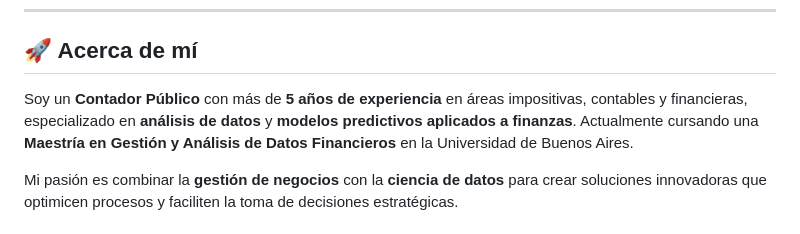
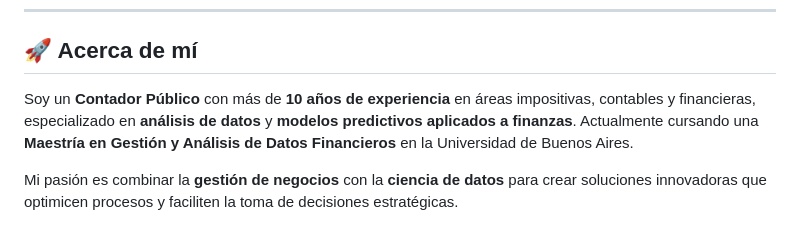
Before and after one commit to nahuelen/nahuelen, a Markdown page: README.md, the part around the change. Rendered like a GitHub page.

```diff
--- a/README.md
+++ b/README.md
@@ -10,7 +10,7 @@
 
 ## 🚀 Acerca de mí
 
-Soy un **Contador Público** con más de **5 años de experiencia** en áreas impositivas, contables y financieras, especializado en **análisis de datos** y **modelos predictivos aplicados a finanzas**. Actualmente cursando una **Maestría en Gestión y Análisis de Datos Financieros** en la Universidad de Buenos Aires.
+Soy un **Contador Público** con más de **10 años de experiencia** en áreas impositivas, contables y financieras, especializado en **análisis de datos** y **modelos predictivos aplicados a finanzas**. Actualmente cursando una **Maestría en Gestión y Análisis de Datos Financieros** en la Universidad de Buenos Aires.
 
 Mi pasión es combinar la **gestión de negocios** con la **ciencia de datos** para crear soluciones innovadoras que optimicen procesos y faciliten la toma de decisiones estratégicas.
 
```
